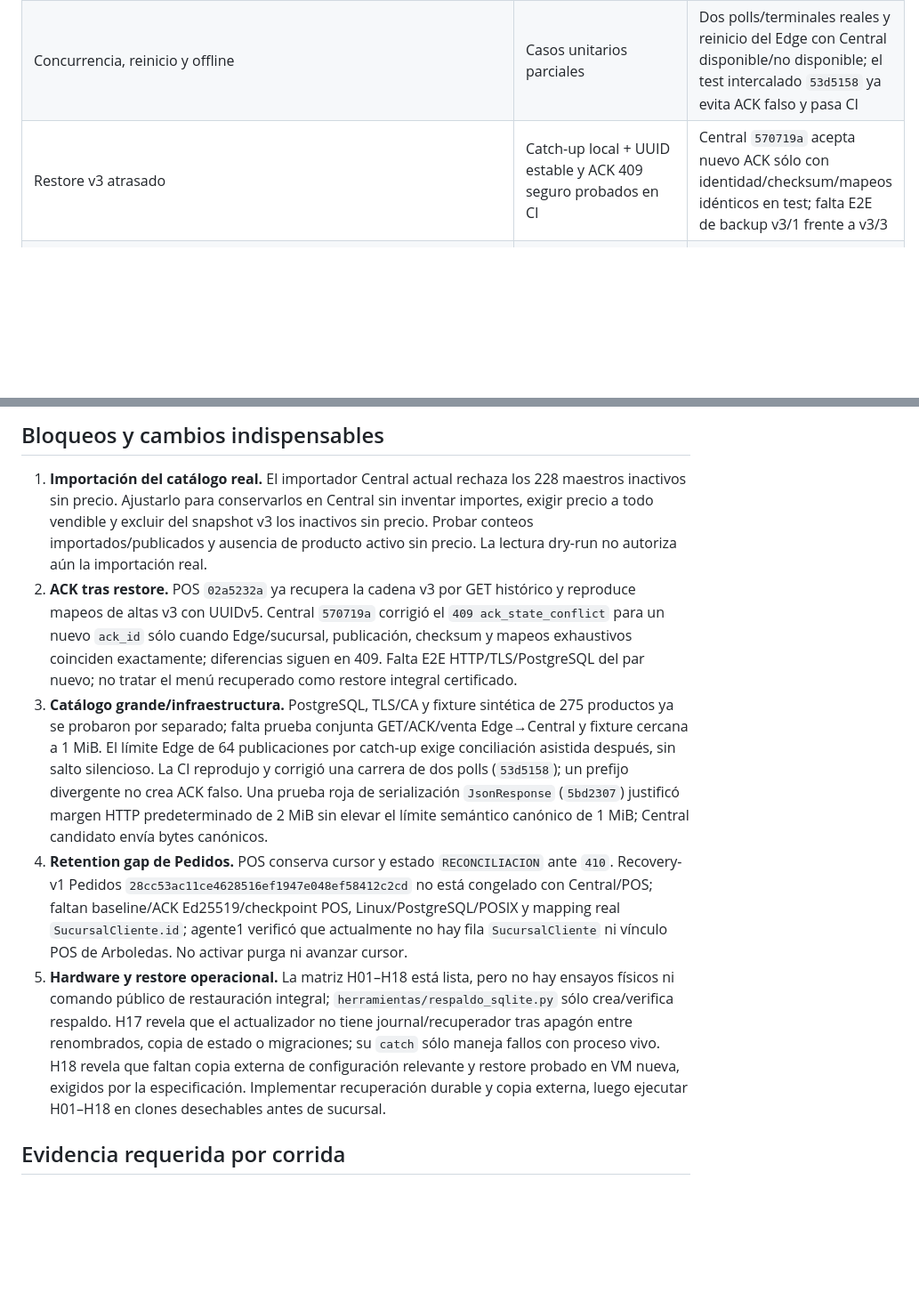
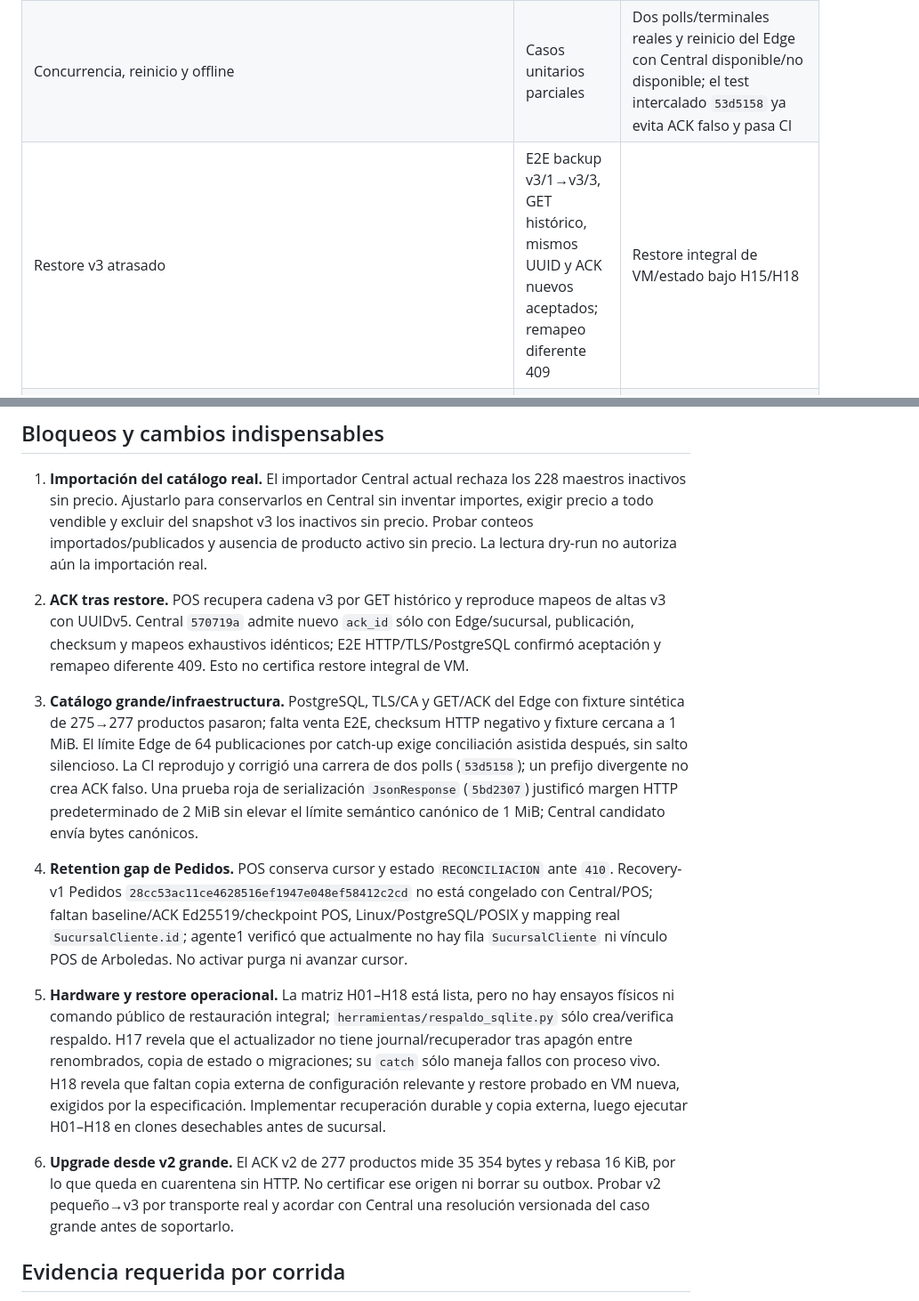
Before and after one commit to ivanbn05-create/tcysAplicacionLocales, a Markdown page: docs/CERTIFICACION_CATALOGO_V3_DEV2.md, 2 parts joined by grey strips. Shown at 89% size. GitHub-like rendering; blank space fills up the shorter version.

Commit message:
Registra E2E PostgreSQL TLS y bloqueo ACK v2 grande

```diff
--- a/docs/CERTIFICACION_CATALOGO_V3_DEV2.md
+++ b/docs/CERTIFICACION_CATALOGO_V3_DEV2.md
@@ -23,15 +25,17 @@ Estado: **abierta, no certificada**. Rama `codex/production-1.0-catalogo-promoci
 | Concurrencia, reinicio y offline | Casos unitarios parciales | Dos polls/terminales reales y reinicio del Edge con Central disponible/no disponible; el test intercalado `53d5158` ya evita ACK falso y pasa CI |
-| Restore v3 atrasado | Catch-up local + UUID estable y ACK 409 seguro probados en CI | Central `570719a` acepta nuevo ACK sólo con identidad/checksum/mapeos idénticos en test; falta E2E de backup v3/1 frente a v3/3 |
+| Restore v3 atrasado | E2E backup v3/1→v3/3, GET histórico, mismos UUID y ACK nuevos aceptados; remapeo diferente 409 | Restore integral de VM/estado bajo H15/H18 |
 | Precios/promociones/tickets cerrados | Tests POS y E2E sintético previo | Repetir en PostgreSQL/TLS tras actualización/restauración |
 | Instalación/update/rollback/EXE/APK/PWA/impresoras/soporte/backup | Protocolo H01–H18 | Pruebas físicas posteriores, sin sucursal real |
 
 ## Bloqueos y cambios indispensables
 
 1. **Importación del catálogo real.** El importador Central actual rechaza los 228 maestros inactivos sin precio. Ajustarlo para conservarlos en Central sin inventar importes, exigir precio a todo vendible y excluir del snapshot v3 los inactivos sin precio. Probar conteos importados/publicados y ausencia de producto activo sin precio. La lectura dry-run no autoriza aún la importación real.
-2. **ACK tras restore.** POS `02a5232a` ya recupera la cadena v3 por GET histórico y reproduce mapeos de altas v3 con UUIDv5. Central `570719a` corrigió el `409 ack_state_conflict` para un nuevo `ack_id` sólo cuando Edge/sucursal, publicación, checksum y mapeos exhaustivos coinciden exactamente; diferencias siguen en 409. Falta E2E HTTP/TLS/PostgreSQL del par nuevo; no tratar el menú recuperado como restore integral certificado.
-3. **Catálogo grande/infraestructura.** PostgreSQL, TLS/CA y fixture sintética de 275 productos ya se probaron por separado; falta prueba conjunta GET/ACK/venta Edge→Central y fixture cercana a 1 MiB. El límite Edge de 64 publicaciones por catch-up exige conciliación asistida después, sin salto silencioso. La CI reprodujo y corrigió una carrera de dos polls (`53d5158`); un prefijo divergente no crea ACK falso. Una prueba roja de serialización `JsonResponse` (`5bd2307`) justificó margen HTTP predeterminado de 2 MiB sin elevar el límite semántico canónico de 1 MiB; Central candidato envía bytes canónicos.
+2. **ACK tras restore.** POS recupera cadena v3 por GET histórico y reproduce mapeos de altas v3 con UUIDv5. Central `570719a` admite nuevo `ack_id` sólo con Edge/sucursal, publicación, checksum y mapeos exhaustivos idénticos; E2E HTTP/TLS/PostgreSQL confirmó aceptación y remapeo diferente 409. Esto no certifica restore integral de VM.
+3. **Catálogo grande/infraestructura.** PostgreSQL, TLS/CA y GET/ACK del Edge con fixture sintética de 275→277 productos pasaron; falta venta E2E, checksum HTTP negativo y fixture cercana a 1 MiB. El límite Edge de 64 publicaciones por catch-up exige conciliación asistida después, sin salto silencioso. La CI reprodujo y corrigió una carrera de dos polls (`53d5158`); un prefijo divergente no crea ACK falso. Una prueba roja de serialización `JsonResponse` (`5bd2307`) justificó margen HTTP predeterminado de 2 MiB sin elevar el límite semántico canónico de 1 MiB; Central candidato envía bytes canónicos.
 4. **Retention gap de Pedidos.** POS conserva cursor y estado `RECONCILIACION` ante `410`. Recovery-v1 Pedidos `28cc53ac11ce4628516ef1947e048ef58412c2cd` no está congelado con Central/POS; faltan baseline/ACK Ed25519/checkpoint POS, Linux/PostgreSQL/POSIX y mapping real `SucursalCliente.id`; agente1 verificó que actualmente no hay fila `SucursalCliente` ni vínculo POS de Arboledas. No activar purga ni avanzar cursor.
 5. **Hardware y restore operacional.** La matriz H01–H18 está lista, pero no hay ensayos físicos ni comando público de restauración integral; `herramientas/respaldo_sqlite.py` sólo crea/verifica respaldo. H17 revela que el actualizador no tiene journal/recuperador tras apagón entre renombrados, copia de estado o migraciones; su `catch` sólo maneja fallos con proceso vivo. H18 revela que faltan copia externa de configuración relevante y restore probado en VM nueva, exigidos por la especificación. Implementar recuperación durable y copia externa, luego ejecutar H01–H18 en clones desechables antes de sucursal.
+
+6. **Upgrade desde v2 grande.** El ACK v2 de 277 productos mide 35 354 bytes y rebasa 16 KiB, por lo que queda en cuarentena sin HTTP. No certificar ese origen ni borrar su outbox. Probar v2 pequeño→v3 por transporte real y acordar con Central una resolución versionada del caso grande antes de soportarlo.
 
 ## Evidencia requerida por corrida
 
```
Also changed, not shown: other parts of docs/CERTIFICACION_CATALOGO_V3_DEV2.md (+7 -5 lines).
